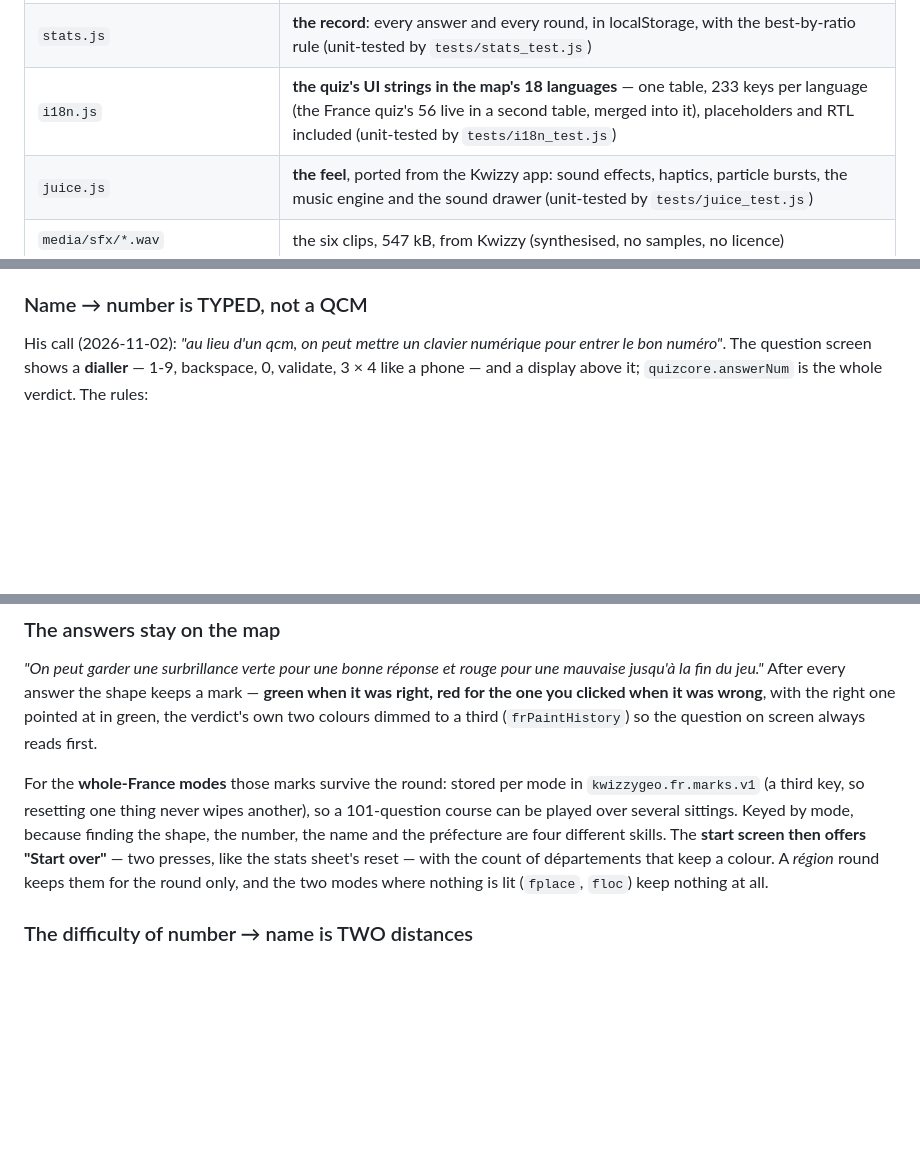
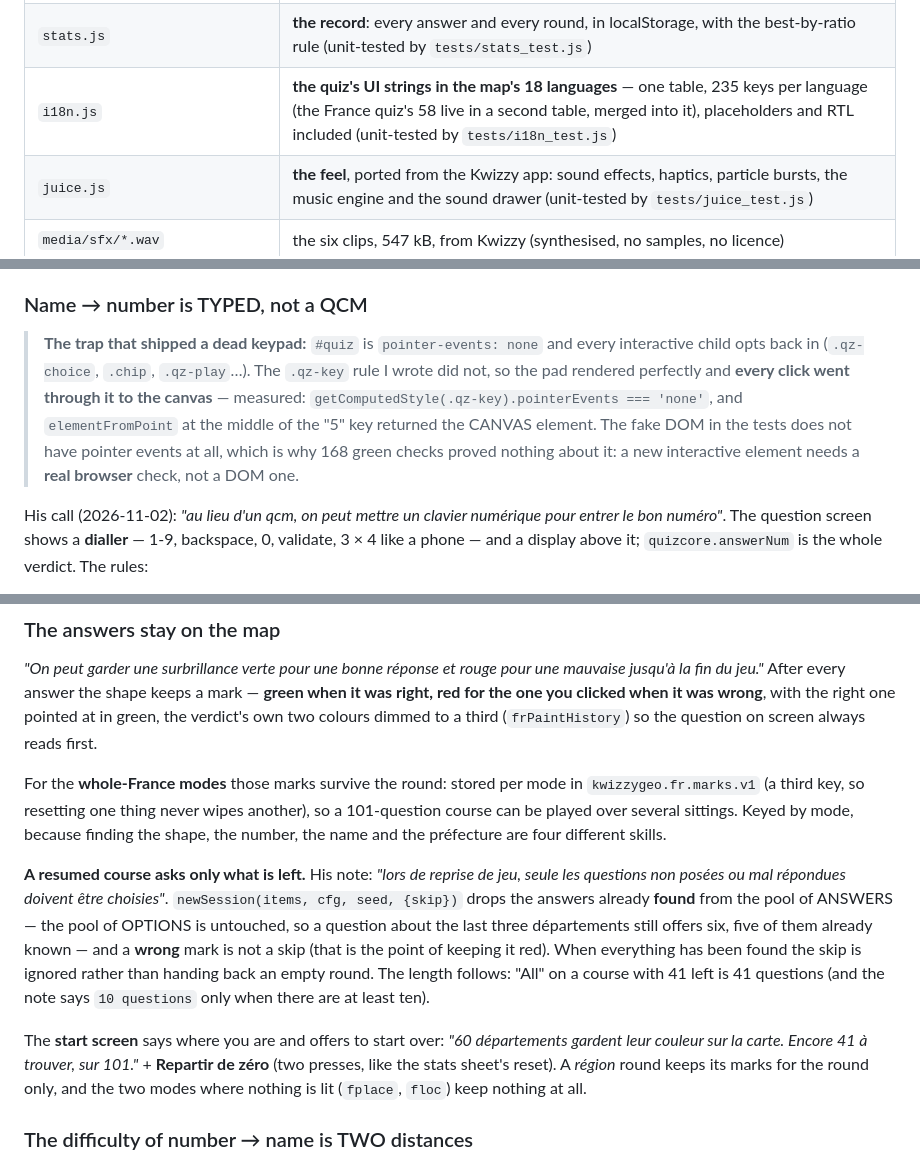
Before and after one commit to syllebra/KwizzyGeo, a Markdown page: README.md, 3 parts joined by grey strips. Drawn GitHub-style; blank space fills up the shorter version.

```diff
--- a/README.md
+++ b/README.md
@@ -158,7 +158,7 @@ docs/     screens/                                                   <- the pict
 | `quizcore.js` | **the game's rules**: modes, zones, difficulty, the six options — pure functions, no DOM (unit-tested by `tests/quizcore_test.js`) |
 | `quiz.js` | **the game's screens**: the three pages, the keyboard, and the hand-over of the map |
 | `stats.js` | **the record**: every answer and every round, in localStorage, with the best-by-ratio rule (unit-tested by `tests/stats_test.js`) |
-| `i18n.js` | **the quiz's UI strings in the map's 18 languages** — one table, 233 keys per language (the France quiz's 56 live in a second table, merged into it), placeholders and RTL included (unit-tested by `tests/i18n_test.js`) |
+| `i18n.js` | **the quiz's UI strings in the map's 18 languages** — one table, 235 keys per language (the France quiz's 58 live in a second table, merged into it), placeholders and RTL included (unit-tested by `tests/i18n_test.js`) |
 | `juice.js` | **the feel**, ported from the Kwizzy app: sound effects, haptics, particle bursts, the music engine and the sound drawer (unit-tested by `tests/juice_test.js`) |
 | `media/sfx/*.wav` | the six clips, 547 kB, from Kwizzy (synthesised, no samples, no licence) |
 | `media/music/*.mp3` | the five 25 s ambient loops, 3 MB, from Kwizzy (their own) |
@@ -950,6 +950,15 @@ meaningful in the option modes.
 
 ### Name → number is TYPED, not a QCM
 
+> **The trap that shipped a dead keypad:** `#quiz` is `pointer-events: none` and every
+> interactive child opts back in (`.qz-choice`, `.chip`, `.qz-play`…). The `.qz-key` rule I
+> wrote did not, so the pad rendered perfectly and **every click went through it to the
+> canvas** — measured: `getComputedStyle(.qz-key).pointerEvents === 'none'`, and
+> `elementFromPoint` at the middle of the "5" key returned the CANVAS element. The fake DOM
+> in the tests does not have pointer events at all, which is why 168 green checks proved
+> nothing about it: a new interactive element needs a **real browser** check, not a DOM one.
+
+
 His call (2026-11-02): *"au lieu d'un qcm, on peut mettre un clavier numérique pour entrer le
 bon numéro"*. The question screen shows a **dialler** — 1-9, backspace, 0, validate, 3 × 4
 like a phone — and a display above it; `quizcore.answerNum` is the whole verdict. The rules:
@@ -993,10 +1002,21 @@ screen always reads first.
 For the **whole-France modes** those marks survive the round: stored per mode in
 `kwizzygeo.fr.marks.v1` (a third key, so resetting one thing never wipes another), so a
 101-question course can be played over several sittings. Keyed by mode, because finding the
-shape, the number, the name and the préfecture are four different skills. The **start screen
-then offers "Start over"** — two presses, like the stats sheet's reset — with the count of
-départements that keep a colour. A *région* round keeps them for the round only, and the two
-modes where nothing is lit (`fplace`, `floc`) keep nothing at all.
+shape, the number, the name and the préfecture are four different skills.
+
+**A resumed course asks only what is left.** His note: *"lors de reprise de jeu, seule les
+questions non posées ou mal répondues doivent être choisies"*. `newSession(items, cfg, seed,
+{skip})` drops the answers already **found** from the pool of ANSWERS — the pool of OPTIONS
+is untouched, so a question about the last three départements still offers six, five of them
+already known — and a **wrong** mark is not a skip (that is the point of keeping it red).
+When everything has been found the skip is ignored rather than handing back an empty round.
+The length follows: "All" on a course with 41 left is 41 questions (and the note says
+`10 questions` only when there are at least ten).
+
+The **start screen** says where you are and offers to start over: *"60 départements gardent
+leur couleur sur la carte. Encore 41 à trouver, sur 101."* + **Repartir de zéro** (two
+presses, like the stats sheet's reset). A *région* round keeps its marks for the round only,
+and the two modes where nothing is lit (`fplace`, `floc`) keep nothing at all.
 
 ### The difficulty of number → name is TWO distances
 
```
Also changed, not shown: other parts of README.md (+3 -3 lines), docs/screens/fr-marks-resume-desktop.jpg (added), docs/screens/fr-resume-desktop.jpg (added), 6 other files.
